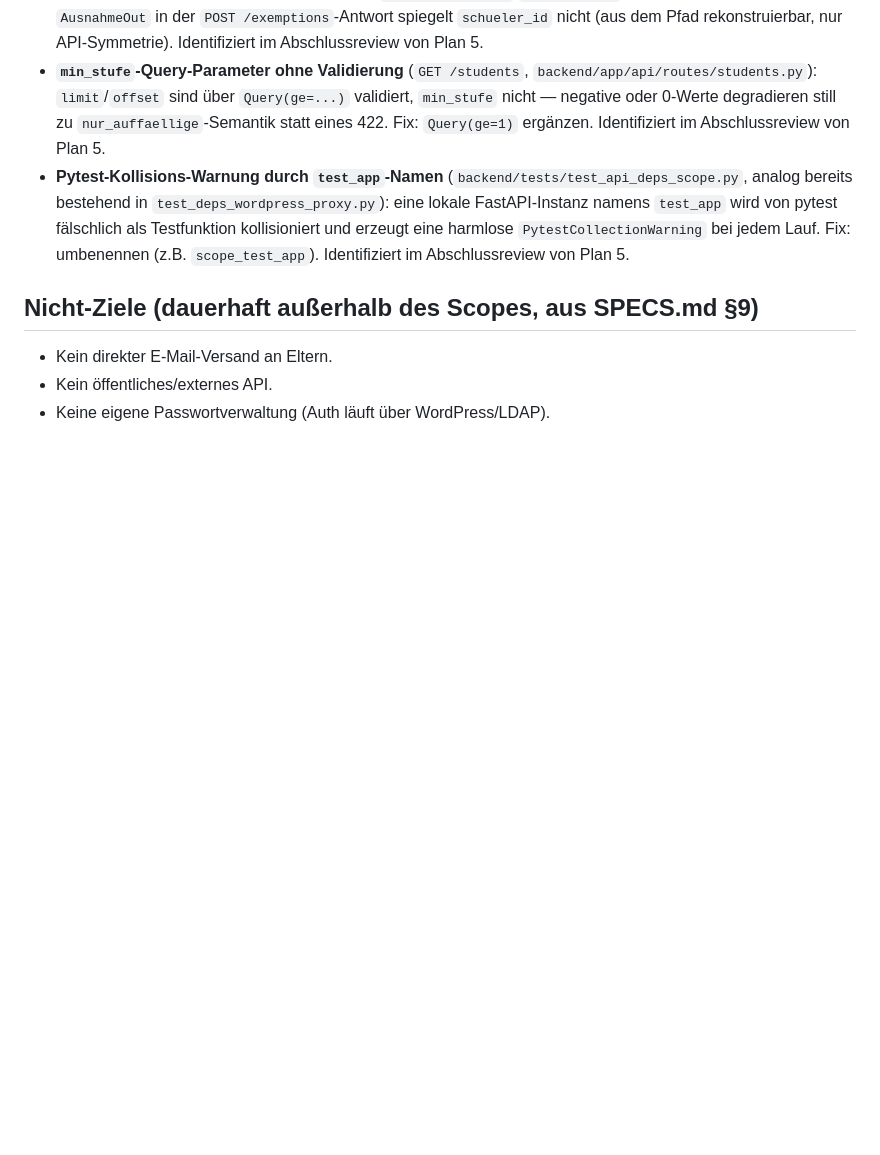
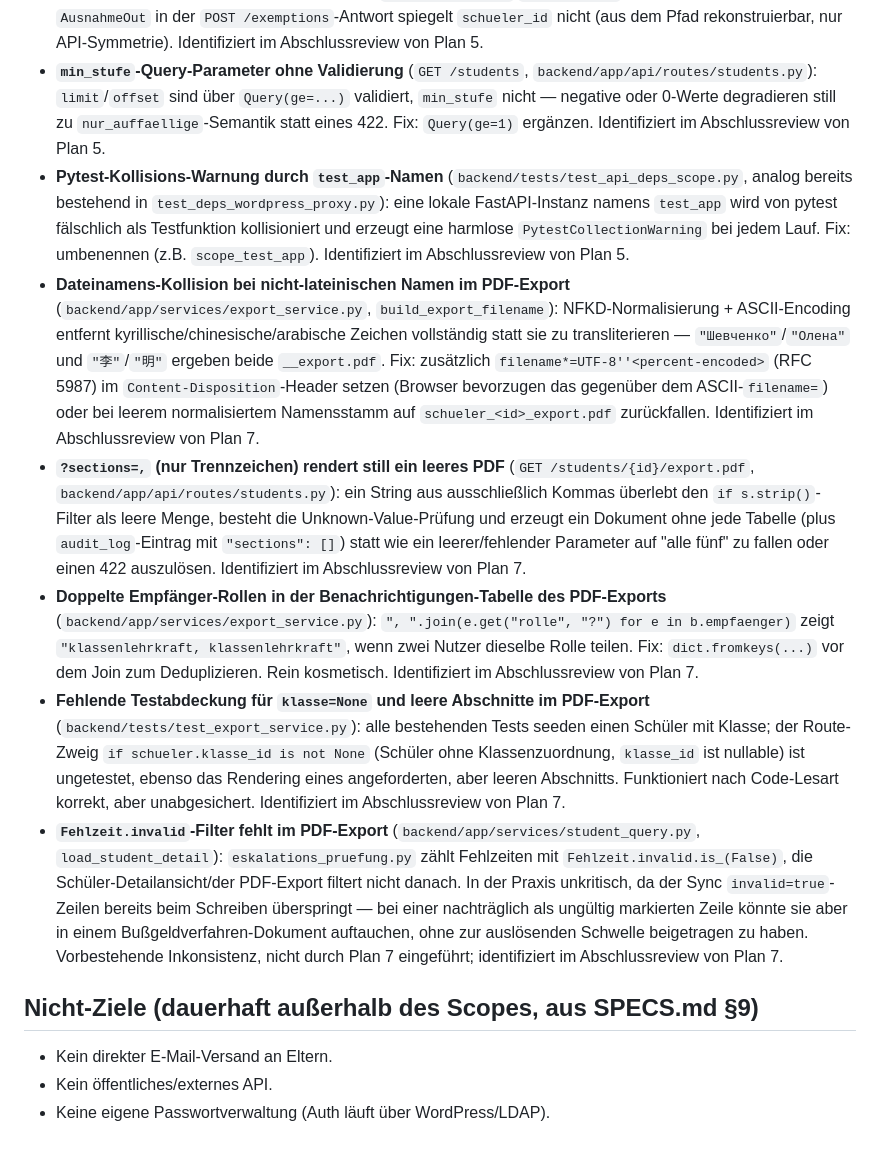
Before and after one commit to digitale-Schulverwaltung-BW/AbsenzDash, a Markdown page: ROADMAP.md, the part around the change. GitHub-like rendering; blank space fills up the shorter version.

Commit message:
docs: record Plan 7 final-review technical debt in ROADMAP
Deferred minor findings from the PDF-Export whole-branch review:
non-Latin filename collisions, sections=,-only silent empty render,
duplicate recipient roles, missing klasse=None test coverage, and
the pre-existing Fehlzeit.invalid filtering inconsistency.

```diff
--- a/ROADMAP.md
+++ b/ROADMAP.md
@@ -38,6 +38,11 @@ Bekannte, nicht dringende Verbesserungen — kein eigener Plan nötig, bei Geleg
 - **Schema-Modul-Nähte in `backend/app/schemas/students.py`**: über vier Teil-Pläne gewachsen, dadurch (a) inkonsistente Namenskonvention (Response-Schemas deutsch, Request-Schemas englisch — nirgends dokumentiert, warum), (b) `StudentOverviewOut` trägt unnötig `ConfigDict(from_attributes=True)`, obwohl es nie aus einem ORM-Objekt validiert wird (nur `StudentDetailOut`/`MassnahmeOut` machen es korrekt ohne), (c) `AusnahmeOut` in der `POST /exemptions`-Antwort spiegelt `schueler_id` nicht (aus dem Pfad rekonstruierbar, nur API-Symmetrie). Identifiziert im Abschlussreview von Plan 5.
 - **`min_stufe`-Query-Parameter ohne Validierung** (`GET /students`, `backend/app/api/routes/students.py`): `limit`/`offset` sind über `Query(ge=...)` validiert, `min_stufe` nicht — negative oder 0-Werte degradieren still zu `nur_auffaellige`-Semantik statt eines 422. Fix: `Query(ge=1)` ergänzen. Identifiziert im Abschlussreview von Plan 5.
 - **Pytest-Kollisions-Warnung durch `test_app`-Namen** (`backend/tests/test_api_deps_scope.py`, analog bereits bestehend in `test_deps_wordpress_proxy.py`): eine lokale FastAPI-Instanz namens `test_app` wird von pytest fälschlich als Testfunktion kollisioniert und erzeugt eine harmlose `PytestCollectionWarning` bei jedem Lauf. Fix: umbenennen (z.B. `scope_test_app`). Identifiziert im Abschlussreview von Plan 5.
+- **Dateinamens-Kollision bei nicht-lateinischen Namen im PDF-Export** (`backend/app/services/export_service.py`, `build_export_filename`): NFKD-Normalisierung + ASCII-Encoding entfernt kyrillische/chinesische/arabische Zeichen vollständig statt sie zu transliterieren — `"Шевченко"`/`"Олена"` und `"李"`/`"明"` ergeben beide `__export.pdf`. Fix: zusätzlich `filename*=UTF-8''<percent-encoded>` (RFC 5987) im `Content-Disposition`-Header setzen (Browser bevorzugen das gegenüber dem ASCII-`filename=`) oder bei leerem normalisiertem Namensstamm auf `schueler_<id>_export.pdf` zurückfallen. Identifiziert im Abschlussreview von Plan 7.
+- **`?sections=,` (nur Trennzeichen) rendert still ein leeres PDF** (`GET /students/{id}/export.pdf`, `backend/app/api/routes/students.py`): ein String aus ausschließlich Kommas überlebt den `if s.strip()`-Filter als leere Menge, besteht die Unknown-Value-Prüfung und erzeugt ein Dokument ohne jede Tabelle (plus `audit_log`-Eintrag mit `"sections": []`) statt wie ein leerer/fehlender Parameter auf "alle fünf" zu fallen oder einen 422 auszulösen. Identifiziert im Abschlussreview von Plan 7.
+- **Doppelte Empfänger-Rollen in der Benachrichtigungen-Tabelle des PDF-Exports** (`backend/app/services/export_service.py`): `", ".join(e.get("rolle", "?") for e in b.empfaenger)` zeigt `"klassenlehrkraft, klassenlehrkraft"`, wenn zwei Nutzer dieselbe Rolle teilen. Fix: `dict.fromkeys(...)` vor dem Join zum Deduplizieren. Rein kosmetisch. Identifiziert im Abschlussreview von Plan 7.
+- **Fehlende Testabdeckung für `klasse=None` und leere Abschnitte im PDF-Export** (`backend/tests/test_export_service.py`): alle bestehenden Tests seeden einen Schüler mit Klasse; der Route-Zweig `if schueler.klasse_id is not None` (Schüler ohne Klassenzuordnung, `klasse_id` ist nullable) ist ungetestet, ebenso das Rendering eines angeforderten, aber leeren Abschnitts. Funktioniert nach Code-Lesart korrekt, aber unabgesichert. Identifiziert im Abschlussreview von Plan 7.
+- **`Fehlzeit.invalid`-Filter fehlt im PDF-Export** (`backend/app/services/student_query.py`, `load_student_detail`): `eskalations_pruefung.py` zählt Fehlzeiten mit `Fehlzeit.invalid.is_(False)`, die Schüler-Detailansicht/der PDF-Export filtert nicht danach. In der Praxis unkritisch, da der Sync `invalid=true`-Zeilen bereits beim Schreiben überspringt — bei einer nachträglich als ungültig markierten Zeile könnte sie aber in einem Bußgeldverfahren-Dokument auftauchen, ohne zur auslösenden Schwelle beigetragen zu haben. Vorbestehende Inkonsistenz, nicht durch Plan 7 eingeführt; identifiziert im Abschlussreview von Plan 7.
 
 ## Nicht-Ziele (dauerhaft außerhalb des Scopes, aus SPECS.md §9)
 
```
